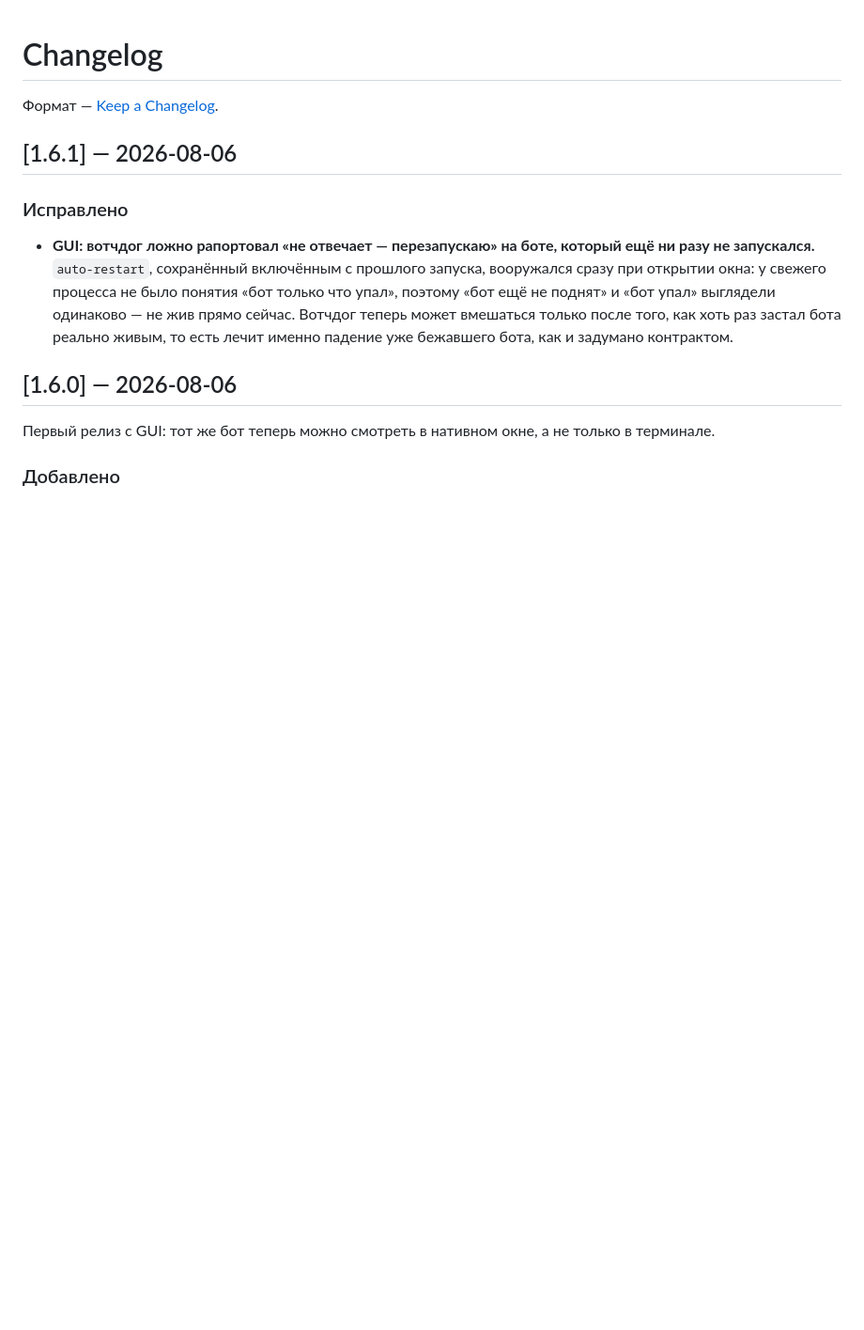
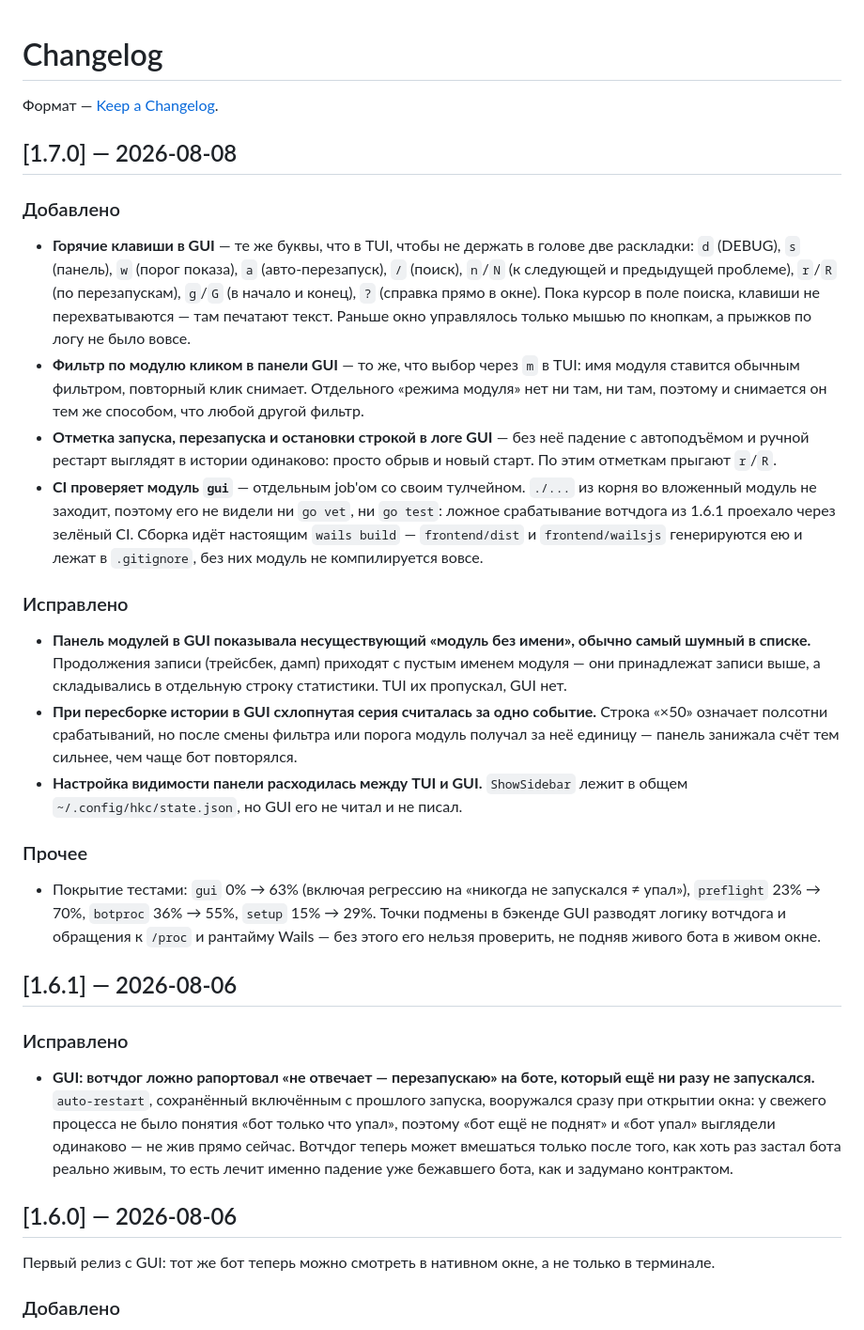
Before and after one commit to ayanamisuicide/hrk-console, a Markdown page: CHANGELOG.md, the part around the change. Shown at 94% size. GitHub-like rendering; blank space fills up the shorter version.

Commit message:
CHANGELOG: 1.7.0
Co-Authored-By: Claude Opus 5 <noreply@anthropic.com>
Claude-Session: https://claude.ai/code/session_01BnafZibSkdLySLY9S9qz9e

```diff
--- a/CHANGELOG.md
+++ b/CHANGELOG.md
@@ -1,6 +1,25 @@
 # Changelog
 
 Формат — [Keep a Changelog](https://keepachangelog.com/ru/1.1.0/).
+
+## [1.7.0] — 2026-08-08
+
+### Добавлено
+
+- **Горячие клавиши в GUI** — те же буквы, что в TUI, чтобы не держать в голове две раскладки: `d` (DEBUG), `s` (панель), `w` (порог показа), `a` (авто-перезапуск), `/` (поиск), `n`/`N` (к следующей и предыдущей проблеме), `r`/`R` (по перезапускам), `g`/`G` (в начало и конец), `?` (справка прямо в окне). Пока курсор в поле поиска, клавиши не перехватываются — там печатают текст. Раньше окно управлялось только мышью по кнопкам, а прыжков по логу не было вовсе.
+- **Фильтр по модулю кликом в панели GUI** — то же, что выбор через `m` в TUI: имя модуля ставится обычным фильтром, повторный клик снимает. Отдельного «режима модуля» нет ни там, ни там, поэтому и снимается он тем же способом, что любой другой фильтр.
+- **Отметка запуска, перезапуска и остановки строкой в логе GUI** — без неё падение с автоподъёмом и ручной рестарт выглядят в истории одинаково: просто обрыв и новый старт. По этим отметкам прыгают `r`/`R`.
+- **CI проверяет модуль `gui`** — отдельным job'ом со своим тулчейном. `./...` из корня во вложенный модуль не заходит, поэтому его не видели ни `go vet`, ни `go test`: ложное срабатывание вотчдога из 1.6.1 проехало через зелёный CI. Сборка идёт настоящим `wails build` — `frontend/dist` и `frontend/wailsjs` генерируются ею и лежат в `.gitignore`, без них модуль не компилируется вовсе.
+
+### Исправлено
+
+- **Панель модулей в GUI показывала несуществующий «модуль без имени», обычно самый шумный в списке.** Продолжения записи (трейсбек, дамп) приходят с пустым именем модуля — они принадлежат записи выше, а складывались в отдельную строку статистики. TUI их пропускал, GUI нет.
+- **При пересборке истории в GUI схлопнутая серия считалась за одно событие.** Строка «×50» означает полсотни срабатываний, но после смены фильтра или порога модуль получал за неё единицу — панель занижала счёт тем сильнее, чем чаще бот повторялся.
+- **Настройка видимости панели расходилась между TUI и GUI.** `ShowSidebar` лежит в общем `~/.config/hkc/state.json`, но GUI его не читал и не писал.
+
+### Прочее
+
+- Покрытие тестами: `gui` 0% → 63% (включая регрессию на «никогда не запускался ≠ упал»), `preflight` 23% → 70%, `botproc` 36% → 55%, `setup` 15% → 29%. Точки подмены в бэкенде GUI разводят логику вотчдога и обращения к `/proc` и рантайму Wails — без этого его нельзя проверить, не подняв живого бота в живом окне.
 
 ## [1.6.1] — 2026-08-06
 
```
